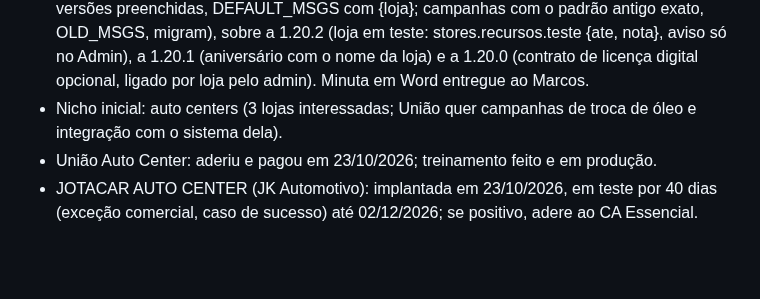
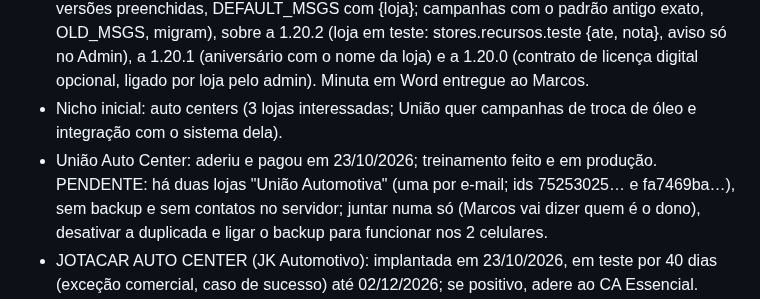
Before and after one commit to grupomarcosnascimento2-oss/cliente-assistido, a Markdown page: CLAUDE.md, the part around the change. GitHub-like rendering; blank space fills up the shorter version.

Commit message:
docs: pendência das duas lojas União
Co-Authored-By: Claude Opus 5.5 <noreply@anthropic.com>
Claude-Session: https://claude.ai/code/session_017HoMbyk4gBGKbuEF5sJrNk

```diff
--- a/CLAUDE.md
+++ b/CLAUDE.md
@@ -36,7 +36,7 @@ https://claude.ai/artifact/LGbNZ4fDHBxikGJGjMs4MF
 ## Situação em 24/10/2026
 - No ar: 1.21.8 (seta de abrir do Histórico e resultados maior, em círculo), sobre a 1.21.7 (grupos de clientes do público em quadro com grade alinhada, .chipGrid), sobre a 1.21.6 (opções de aniversário do público agrupadas em .ckGrupo e mutuamente exclusivas), sobre a 1.21.5 (Histórico e resultados da aba Campanha recolhível, #histBox, e cada campanha com "ver mais", details.histIt), sobre a 1.21.4 (botão Instalar o aplicativo no topo desde o primeiro acesso, fora do roteiro), sobre a 1.21.3 (versão 3 da captação de aniversário mais gentil e acolhedora; ANT_NIVER guarda os textos antigos que migram), sobre a 1.21.2 (captação de aniversário pede só dia e mês, nunca o ano), sobre a 1.21.1 (modelo "Qual é o seu aniversário?" + público "só quem não tem aniversário cadastrado"), sobre a 1.21.0 (instalar o app: ícone 512, cartão em Mais e passo no roteiro), sobre a 1.20.3 (nova campanha com as 5 versões preenchidas, DEFAULT_MSGS com {loja}; campanhas com o padrão antigo exato, OLD_MSGS, migram), sobre a 1.20.2 (loja em teste: stores.recursos.teste {ate, nota}, aviso só no Admin), a 1.20.1 (aniversário com o nome da loja) e a 1.20.0 (contrato de licença digital opcional, ligado por loja pelo admin). Minuta em Word entregue ao Marcos.
 - Nicho inicial: auto centers (3 lojas interessadas; União quer campanhas de troca de óleo e integração com o sistema dela).
-- União Auto Center: aderiu e pagou em 23/10/2026; treinamento feito e em produção.
+- União Auto Center: aderiu e pagou em 23/10/2026; treinamento feito e em produção. PENDENTE: há duas lojas "União Automotiva" (uma por e-mail; ids 75253025… e fa7469ba…), sem backup e sem contatos no servidor; juntar numa só (Marcos vai dizer quem é o dono), desativar a duplicada e ligar o backup para funcionar nos 2 celulares.
 - JOTACAR AUTO CENTER (JK Automotivo): implantada em 23/10/2026, em teste por 40 dias (exceção comercial, caso de sucesso) até 02/12/2026; se positivo, adere ao CA Essencial.
 - Pendências principais: dados da CONTRATADA em contrato.js (razão social, CNPJ, endereço), revisão dos termos e do contrato por advogado, integração com o sistema da União (aguardando formato da exportação), preços dos planos, mensagens por IA (adiado).
 
```
